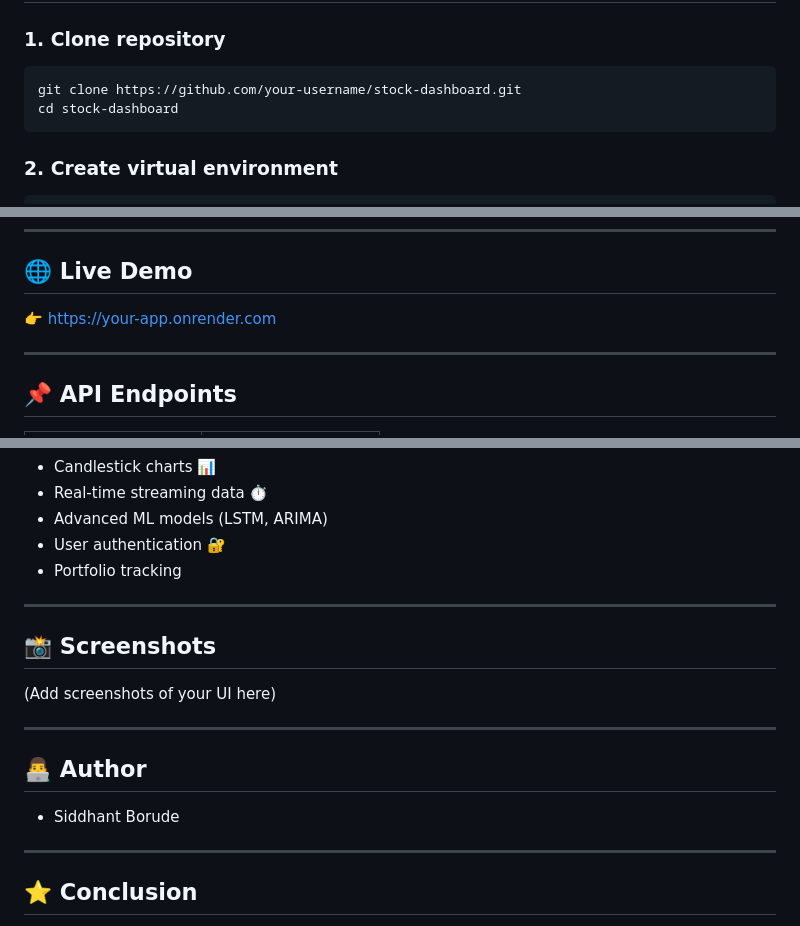
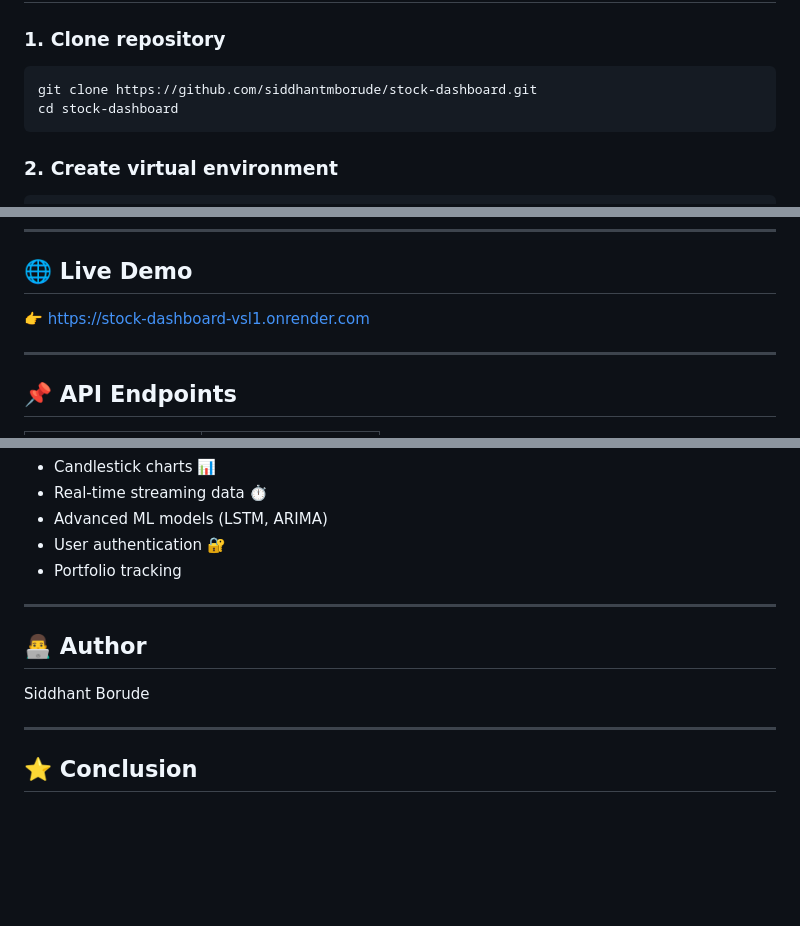
Before and after one commit to siddhantmborude/stock-dashboard, a Markdown page: README.md, 3 parts joined by grey strips. Rendered like a GitHub page; blank space fills up the shorter version.

Commit message:
Fix repository and demo links in README
Updated repository URL and live demo link in README.

````diff
--- a/README.md
+++ b/README.md
@@ -145,7 +145,7 @@ stock-dashboard/
 ### 1. Clone repository
 
 ```bash
-git clone https://github.com/your-username/stock-dashboard.git
+git clone https://github.com/siddhantmborude/stock-dashboard.git
 cd stock-dashboard
 ```
 
@@ -176,7 +176,7 @@ uvicorn app:app --reload
 
 ## 🌐 Live Demo
 
-👉 https://your-app.onrender.com
+👉 https://stock-dashboard-vsl1.onrender.com
 
 ---
 
@@ -210,15 +210,9 @@ uvicorn app:app --reload
 
 ---
 
-## 📸 Screenshots
-
-(Add screenshots of your UI here)
-
----
-
 ## 👨‍💻 Author
 
-* Siddhant Borude
+Siddhant Borude
 
 ---
 
````
